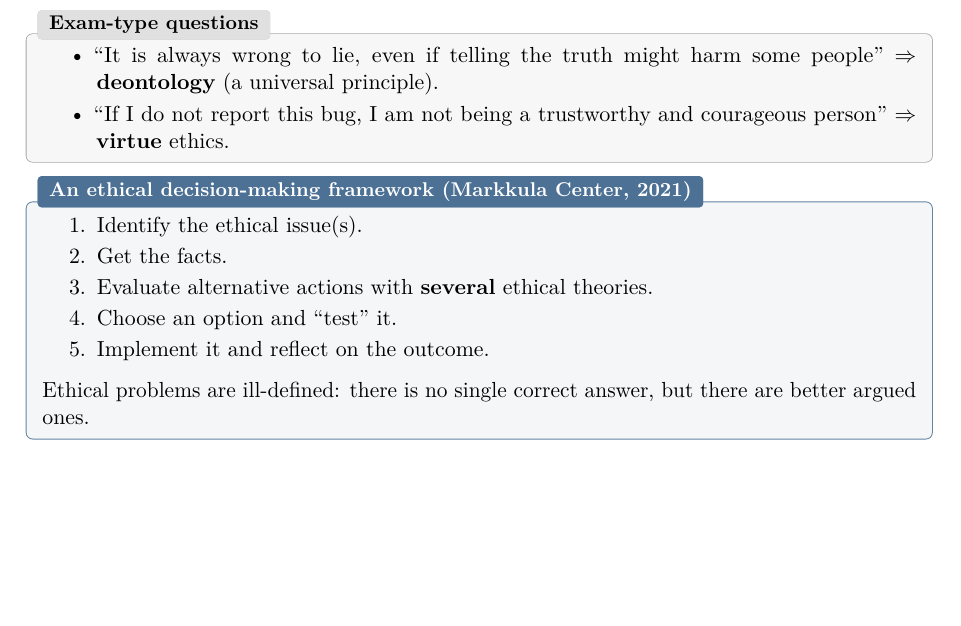
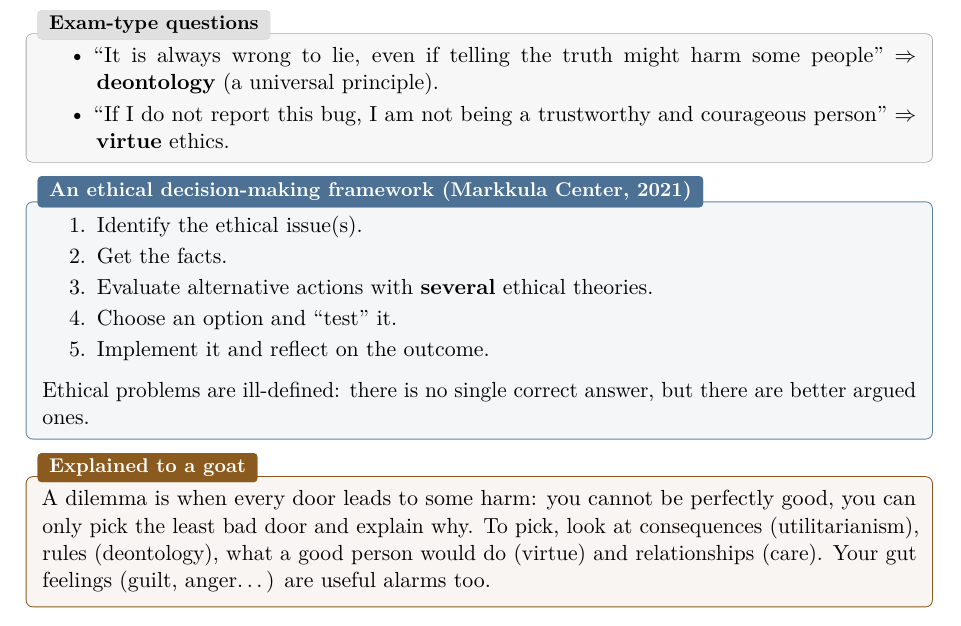
Before and after one commit to AlphaXT38G/notes_ba5, a LaTeX book (respsoft/course.tex): part of page 10 of 10, cut so that both start at the same text, the shorter picture padded with empty space. Compiled offline with pdfLaTeX.

Commit message:
feat(respsoft): explain the ethical dilemmas to a goat
Co-Authored-By: Claude Opus 5.5 <noreply@anthropic.com>

```diff
--- a/respsoft/course.tex
+++ b/respsoft/course.tex
@@ -395,4 +395,11 @@ Ethical problems are ill-defined: there is no single correct answer, but there a
 argued ones.
 \end{algbox}
 
+\begin{goatbox}
+A dilemma is when every door leads to some harm: you cannot be perfectly good, you can only
+pick the least bad door and explain why. To pick, look at consequences (utilitarianism), rules
+(deontology), what a good person would do (virtue) and relationships (care). Your gut feelings
+(guilt, anger\ldots) are useful alarms too.
+\end{goatbox}
+
 \end{document}
```
